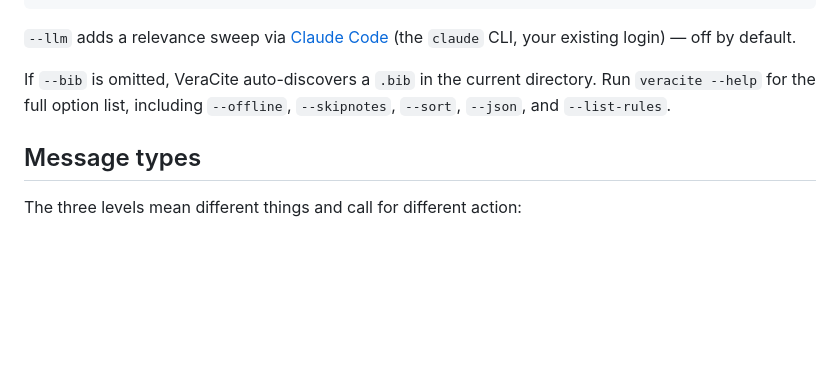
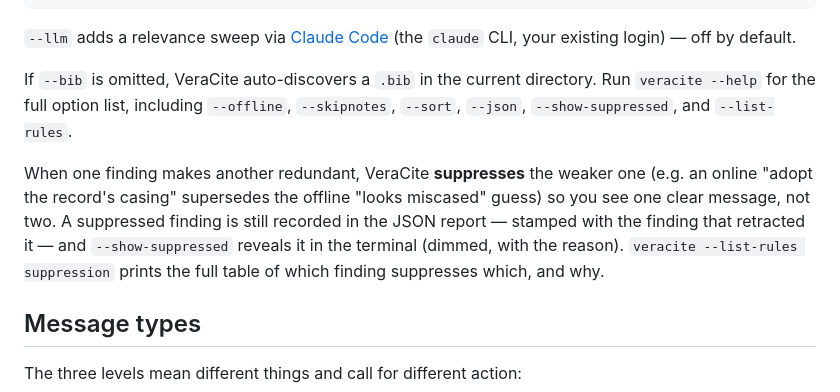
Before and after one commit to Shannon-Whitlock/VeraCite, a Markdown page: README.md, the part around the change. GitHub-like rendering; blank space fills up the shorter version.

Commit message:
docs: document --show-suppressed and --list-rules suppression in README

```diff
--- a/README.md
+++ b/README.md
@@ -111,7 +111,15 @@ veracite --bib refs.bib --tex main.tex --llm
 (the `claude` CLI, your existing login) — off by default.
 
 If `--bib` is omitted, VeraCite auto-discovers a `.bib` in the current directory.
-Run `veracite --help` for the full option list, including `--offline`, `--skipnotes`, `--sort`, `--json`, and `--list-rules`.
+Run `veracite --help` for the full option list, including `--offline`, `--skipnotes`,
+`--sort`, `--json`, `--show-suppressed`, and `--list-rules`.
+
+When one finding makes another redundant, VeraCite **suppresses** the weaker one (e.g.
+an online "adopt the record's casing" supersedes the offline "looks miscased" guess) so
+you see one clear message, not two. A suppressed finding is still recorded in the JSON
+report — stamped with the finding that retracted it — and `--show-suppressed` reveals it
+in the terminal (dimmed, with the reason). `veracite --list-rules suppression` prints the
+full table of which finding suppresses which, and why.
 
 ## Message types
 
```
